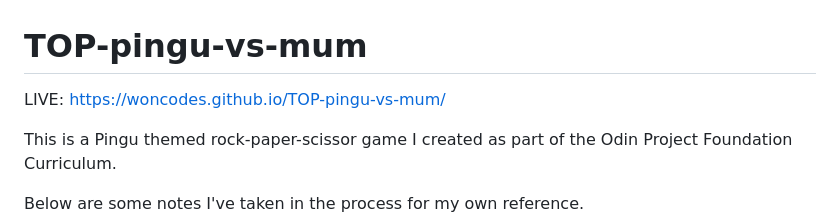
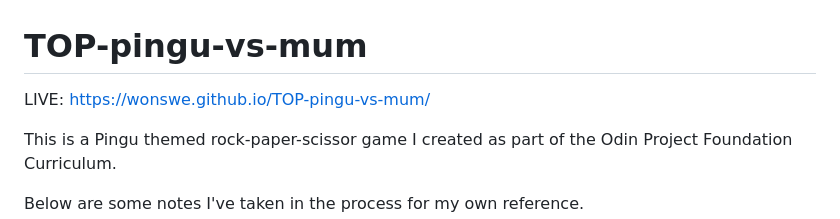
Before and after one commit to wonswe/TOP-pingu-vs-mum, a Markdown page: README.md, the part around the change. Drawn GitHub-style.

```diff
--- a/README.md
+++ b/README.md
@@ -1,5 +1,5 @@
 # TOP-pingu-vs-mum
-LIVE: https://woncodes.github.io/TOP-pingu-vs-mum/
+LIVE: https://wonswe.github.io/TOP-pingu-vs-mum/
 
 This is a Pingu themed rock-paper-scissor game I created as part of the Odin Project Foundation Curriculum.
 
```
